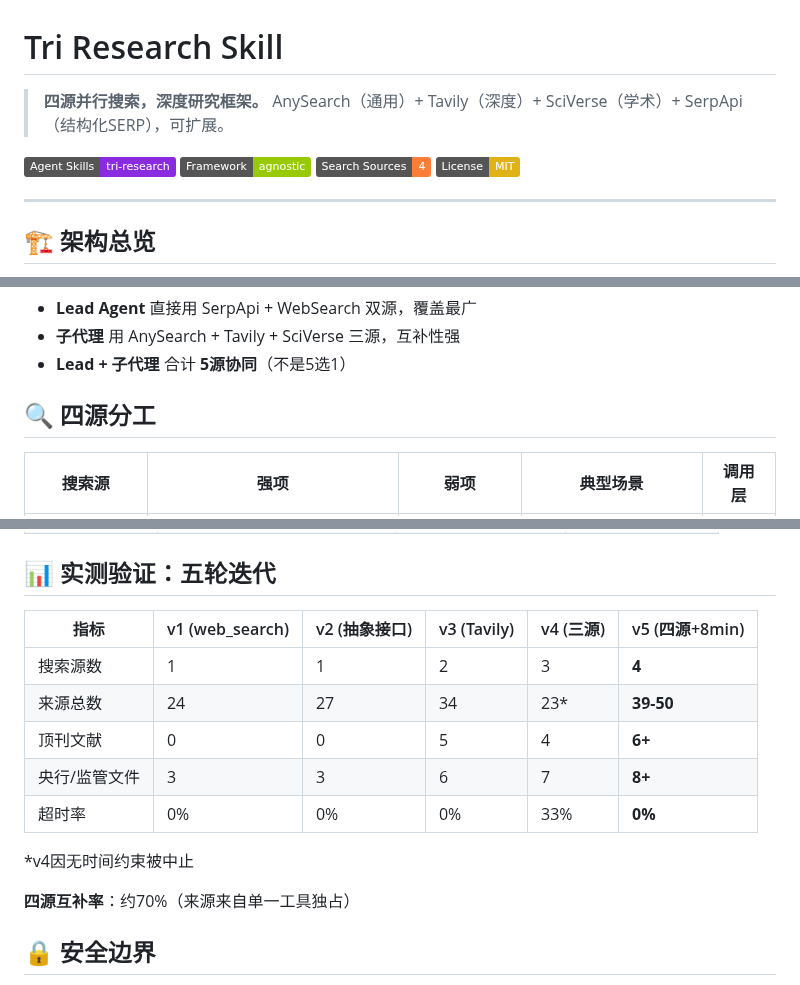
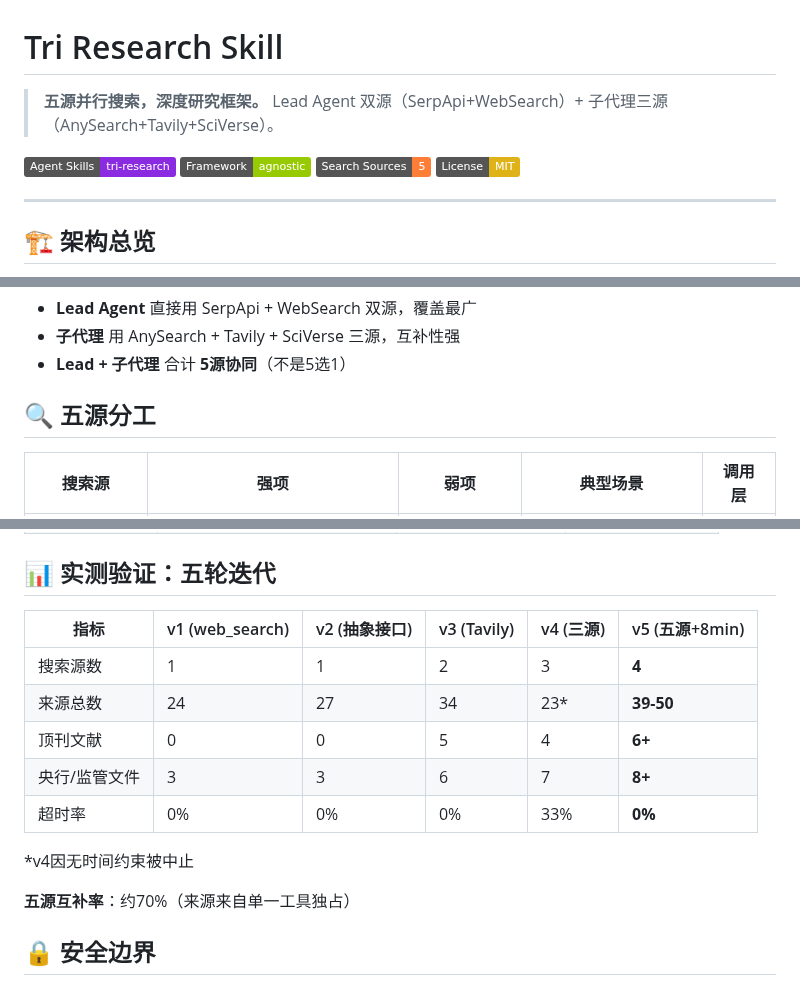
Before and after one commit to jefeerzhang/tri-research-skill, a Markdown page: README.md, 3 parts joined by grey strips. GitHub-like rendering; badges without logos.

Commit message:
docs: rename all '4-source' to '5-source' in README

```diff
--- a/README.md
+++ b/README.md
@@ -1,10 +1,10 @@
 # Tri Research Skill
 
-> **四源并行搜索，深度研究框架。** AnySearch（通用）+ Tavily（深度）+ SciVerse（学术）+ SerpApi（结构化SERP），可扩展。
+> **五源并行搜索，深度研究框架。** Lead Agent 双源（SerpApi+WebSearch）+ 子代理三源（AnySearch+Tavily+SciVerse）。
 
 [![Agent Skills](https://img.shields.io/badge/Agent%20Skills-tri--research-blueviolet)](skills/tri-research/SKILL.md)
 [![Framework-agnostic](https://img.shields.io/badge/Framework-agnostic-green)](skills/tri-research/SKILL.md)
-[![Search Sources](https://img.shields.io/badge/Search%20Sources-4-orange)](skills/tri-research/SKILL.md)
+[![Search Sources](https://img.shields.io/badge/Search%20Sources-5-orange)](skills/tri-research/SKILL.md)
 [![License: MIT](https://img.shields.io/badge/License-MIT-yellow.svg)](skills/tri-research/LICENSE)
 
 ---
@@ -62,7 +62,7 @@ graph TB
 - **Lead Agent** 直接用 SerpApi + WebSearch 双源，覆盖最广
 - **子代理** 用 AnySearch + Tavily + SciVerse 三源，互补性强
 - **Lead + 子代理** 合计 **5源协同**（不是5选1）
-## 🔍 四源分工
+## 🔍 五源分工
 
 | 搜索源 | 强项 | 弱项 | 典型场景 | 调用层 |
 |--------|------|------|---------|--------|
@@ -166,7 +166,7 @@ npx skills add jefeerzhang/tri-research-skill
 
 ## 📊 实测验证：五轮迭代
 
-| 指标 | v1 (web_search) | v2 (抽象接口) | v3 (Tavily) | v4 (三源) | v5 (四源+8min) |
+| 指标 | v1 (web_search) | v2 (抽象接口) | v3 (Tavily) | v4 (三源) | v5 (五源+8min) |
 |------|----------------|--------------|-------------|-----------|-----------------|
 | 搜索源数 | 1 | 1 | 2 | 3 | **4** |
 | 来源总数 | 24 | 27 | 34 | 23* | **39-50** |
@@ -176,7 +176,7 @@ npx skills add jefeerzhang/tri-research-skill
 
 *v4因无时间约束被中止
 
-**四源互补率**：约70%（来源来自单一工具独占）
+**五源互补率**：约70%（来源来自单一工具独占）
 
 ## 🔒 安全边界
 
```
Also changed, not shown: other parts of README.md (+2 -2 lines).
